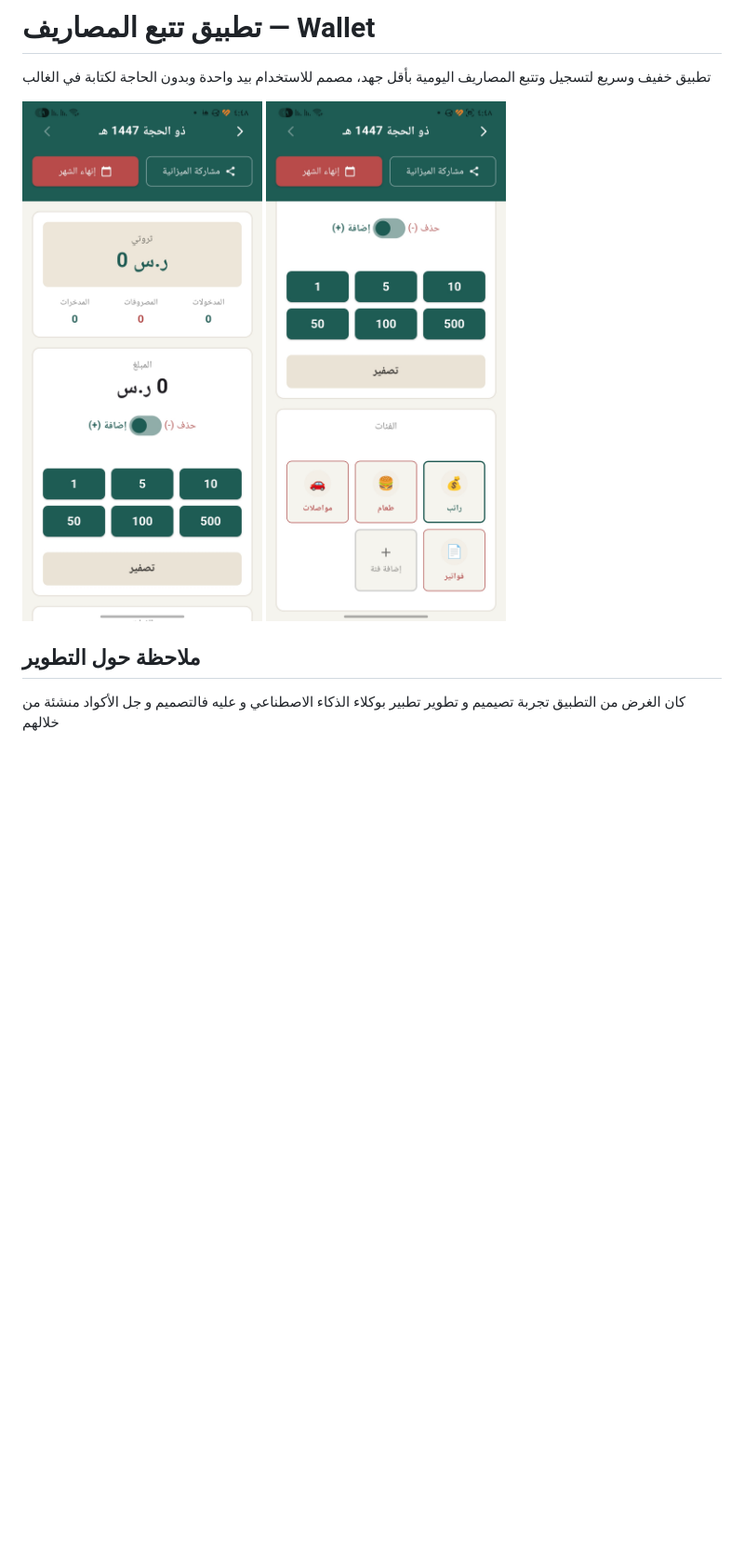
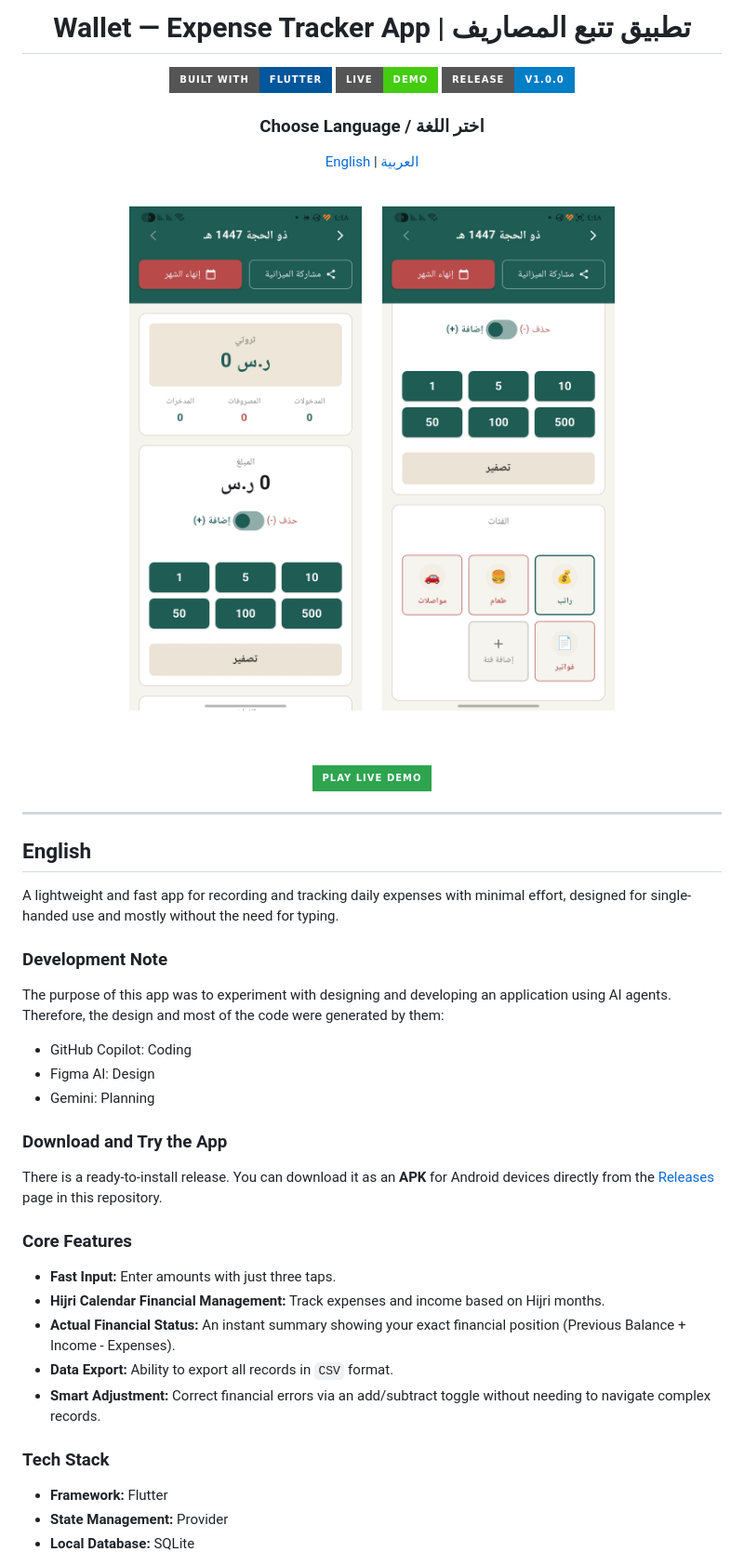
Before and after one commit to BaselCS/flutter_wallet, a Markdown page: README.md, the part around one of its changes. Shown at 93% size. Rendered like a GitHub page; badges without logos; blank space fills up the shorter version.

Commit message:
docs: update README documentation to reflect current project configuration

```diff
--- a/README.md
+++ b/README.md
@@ -1,8 +1,57 @@
-# تطبيق تتبع المصاريف — Wallet
- تطبيق خفيف وسريع لتسجيل وتتبع المصاريف اليومية بأقل جهد، مصمم للاستخدام بيد واحدة وبدون الحاجة لكتابة في الغالب
+<div align="center">
+  <h1>Wallet — Expense Tracker App | تطبيق تتبع المصاريف</h1>
 
-![Screenshots Placeholder](./assets/In_app_image1.jpg)
-![Screenshots Placeholder](./assets/In_app_image2.jpg)
+  <p>
+    <a href="https://flutter.dev"><img src="https://img.shields.io/badge/Built_with-Flutter-02569B?style=for-the-badge&logo=flutter&logoColor=white" alt="Built with Flutter"></a>
+    <a href="https://BaselCS.github.io/flutter_wallet/"><img src="https://img.shields.io/badge/Live-Demo-brightgreen?style=for-the-badge&logo=github" alt="Live Demo"></a>
+    <a href="https://github.com/BaselCS/flutter_wallet/releases"><img src="https://img.shields.io/badge/Release-v1.0.0-blue?style=for-the-badge" alt="Release Version"></a>
+  </p>
 
-## ملاحظة حول التطوير
-كان الغرض من التطبيق تجربة تصيميم و تطوير تطبير بوكلاء الذكاء الاصطناعي و عليه فالتصميم و جل الأكواد منشئة من خلالهم
+  <h3>Choose Language / اختر اللغة</h3>
+  <p>
+    <a href="#english">English</a> | <a href="#العربية">العربية</a>
+  </p>
+
+  <br>
+
+  <a href="https://BaselCS.github.io/flutter_wallet/">
+    <img src="./assets/In_app_image1.jpg" width="250" alt="Screenshot 1">
+  </a>
+  &nbsp;&nbsp;&nbsp;&nbsp;
+  <a href="https://BaselCS.github.io/flutter_wallet/">
+    <img src="./assets/In_app_image2.jpg" width="250" alt="Screenshot 2">
+  </a>
+
+  <br><br>
+
+  [![Live Demo](https://img.shields.io/badge/PLAY_LIVE_DEMO-2ea44f?style=for-the-badge&logo=github&logoColor=white)](https://BaselCS.github.io/flutter_wallet/)
+
+</div>
+
+---
+
+<h2 id="english">English</h2>
+
+A lightweight and fast app for recording and tracking daily expenses with minimal effort, designed for single-handed use and mostly without the need for typing.
+
+### Development Note
+The purpose of this app was to experiment with designing and developing an application using AI agents. Therefore, the design and most of the code were generated by them:
+- GitHub Copilot: Coding
+- Figma AI: Design
+- Gemini: Planning
+
+### Download and Try the App
+There is a ready-to-install release. You can download it as an **APK** for Android devices directly from the [Releases](../../releases) page in this repository.
+
+### Core Features
+* **Fast Input:** Enter amounts with just three taps.
+* **Hijri Calendar Financial Management:** Track expenses and income based on Hijri months.
+* **Actual Financial Status:** An instant summary showing your exact financial position (Previous Balance + Income - Expenses).
+* **Data Export:** Ability to export all records in `CSV` format.
+* **Smart Adjustment:** Correct financial errors via an add/subtract toggle without needing to navigate complex records.
+
+### Tech Stack
+* **Framework:** Flutter
+* **State Management:** Provider
+* **Local Database:** SQLite
+
```
Also changed, not shown: other parts of README.md (+41 -75 lines).
